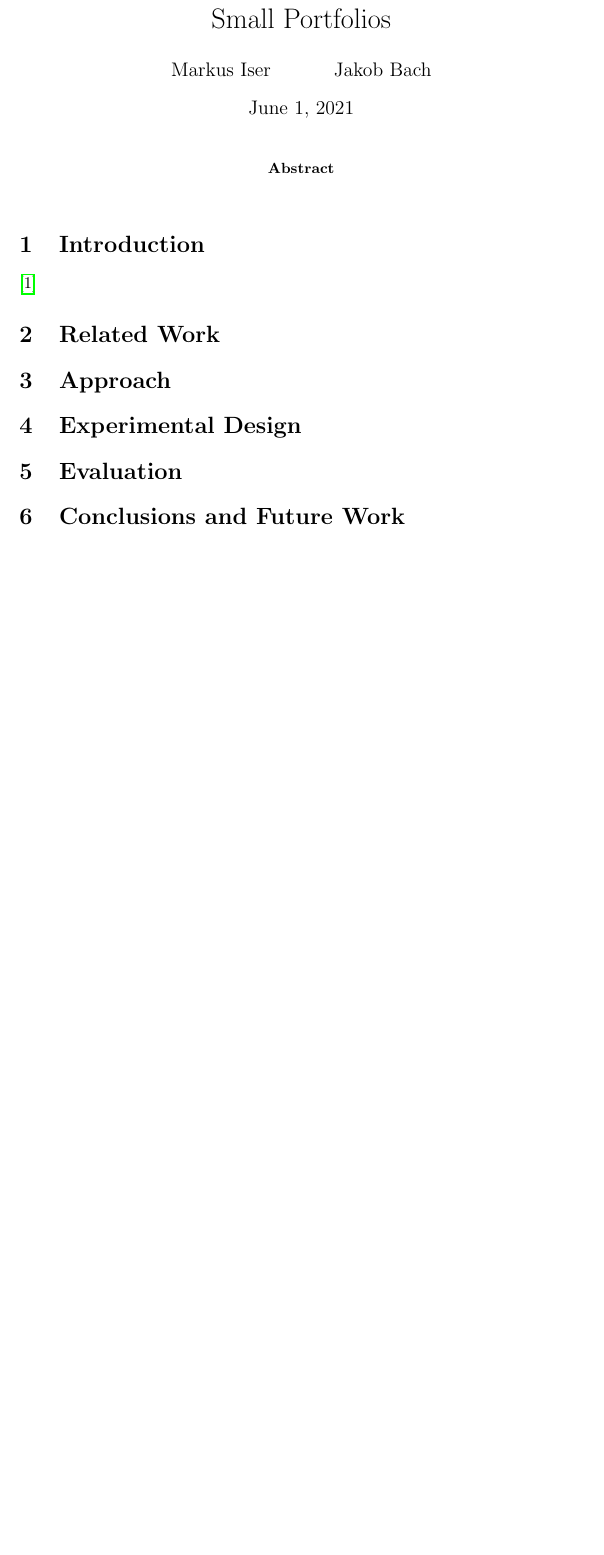
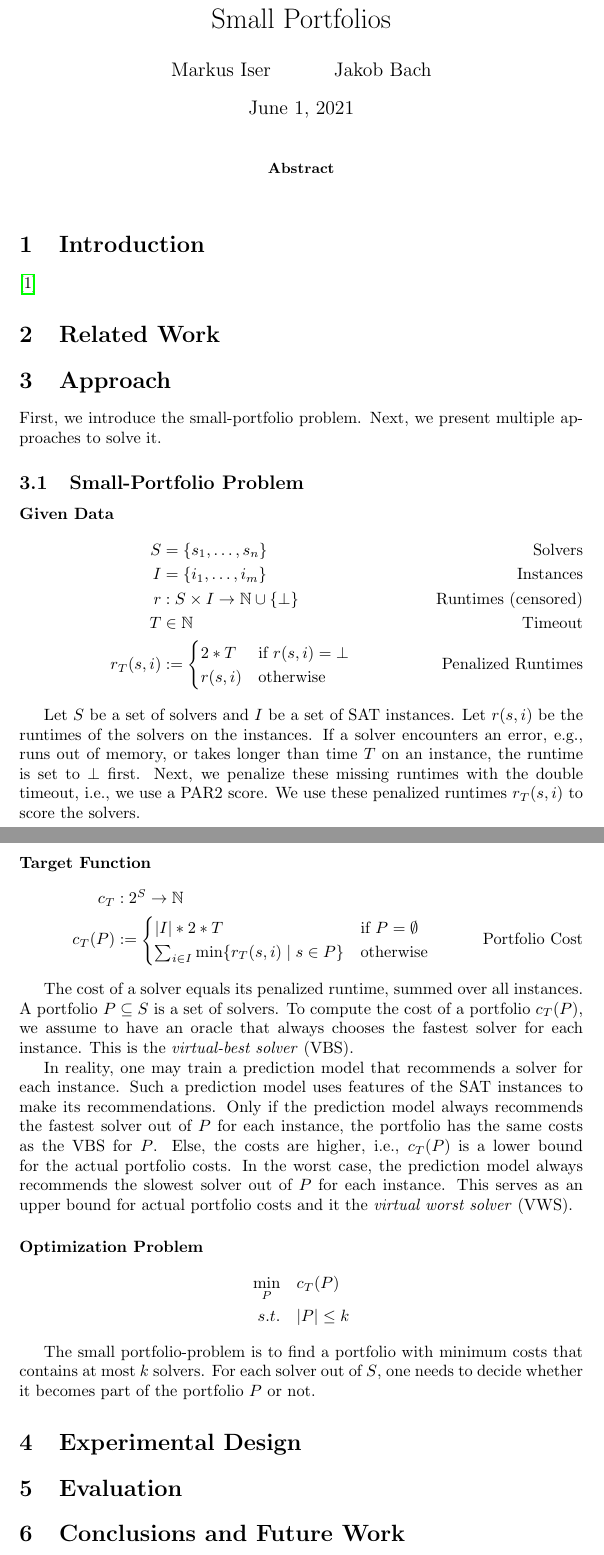
Before and after one commit to Jakob-Bach/Small-Portfolios, a LaTeX paper (text/small-portfolios.tex, which reads text/sections/approach.tex): part of the page before the commit and two parts of pages 1 and 2 of 2 after it, the two joined at a grey line, cut so that both start at the same text, the shorter picture padded with empty space. Compiled offline with pdfLaTeX.

Commit message:
Add description of Small-Portfolio Problem
Based on Markus formulation from the end of January. Explanatory text
added.

```diff
--- a/text/sections/approach.tex
+++ b/text/sections/approach.tex
@@ -1,2 +1,58 @@
 \section{Approach}
 \label{sec:approach}
+
+First, we introduce the small-portfolio problem.
+Next, we present multiple approaches to solve it.
+
+\subsection{Small-Portfolio Problem}
+
+\paragraph{Given Data}
+
+\begin{align*}
+	S &= \{s_1, \dots, s_n\} \tag*{Solvers}\\
+	I &= \{i_1, \dots, i_m\} \tag*{Instances}\\
+	r &: S \times I \rightarrow \mathbb{N} \cup \{\bot\} \tag*{Runtimes (censored)}\\
+	T &\in \mathbb{N} \tag*{Timeout}\\
+	r_T(s,i) &:= \begin{cases}
+		2*T & \text{if }r(s,i) = \bot\\
+		r(s,i) & \text{otherwise}
+	\end{cases} \tag*{Penalized Runtimes}
+\end{align*}
+
+Let $S$ be a set of solvers and $I$ be a set of SAT instances.
+Let $r(s,i)$ be the runtimes of the solvers on the instances.
+If a solver encounters an error, e.g., runs out of memory, or takes longer than time $T$ on an instance, the runtime is set to $\bot$ first.
+Next, we penalize these missing runtimes with the double timeout, i.e., we use a PAR2 score.
+We use these penalized runtimes $r_T(s,i)$ to score the solvers.
+
+\paragraph{Target Function}
+
+\begin{align*}
+	c_{T} &: 2^S \rightarrow \mathbb{N}\\
+	c_{T}(P) &:= \begin{cases}
+		|I|*2*T & \text{if }P=\emptyset\\
+		\sum_{i \in I}{\min\{r_T(s,i) \mid s \in P\}} & \text{otherwise}
+	\end{cases} \tag*{Portfolio Cost}
+\end{align*}
+
+The cost of a solver equals its penalized runtime, summed over all instances.
+A portfolio $P \subseteq S$ is a set of solvers.
+To compute the cost of a portfolio $c_{T}(P)$, we assume to have an oracle that always chooses the fastest solver for each instance.
+This is the \emph{virtual-best solver} (VBS).
+
+In reality, one may train a prediction model that recommends a solver for each instance.
+Such a prediction model uses features of the SAT instances to make its recommendations.
+Only if the prediction model always recommends the fastest solver out of $P$ for each instance, the portfolio has the same costs as the VBS for $P$.
+Else, the costs are higher, i.e., $c_{T}(P)$ is a lower bound for the actual portfolio costs.
+In the worst case, the prediction model always recommends the slowest solver out of $P$ for each instance.
+This serves as an upper bound for actual portfolio costs and it the \emph{virtual worst solver} (VWS).
+
+\paragraph{Optimization Problem}
+
+\begin{align*}
+	\min_P \quad & c_{T}(P)\\
+	s.t. \quad & |P| \leq k
+\end{align*}
+
+The small portfolio-problem is to find a portfolio with minimum costs that contains at most $k$ solvers.
+For each solver out of $S$, one needs to decide whether it becomes part of the portfolio $P$ or not.
```
